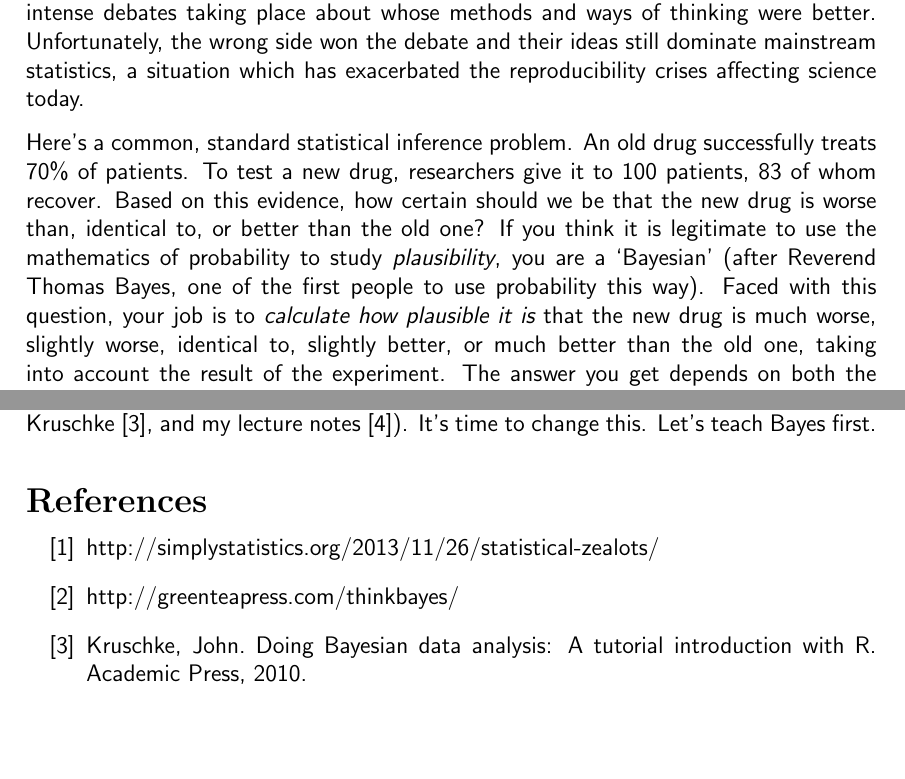
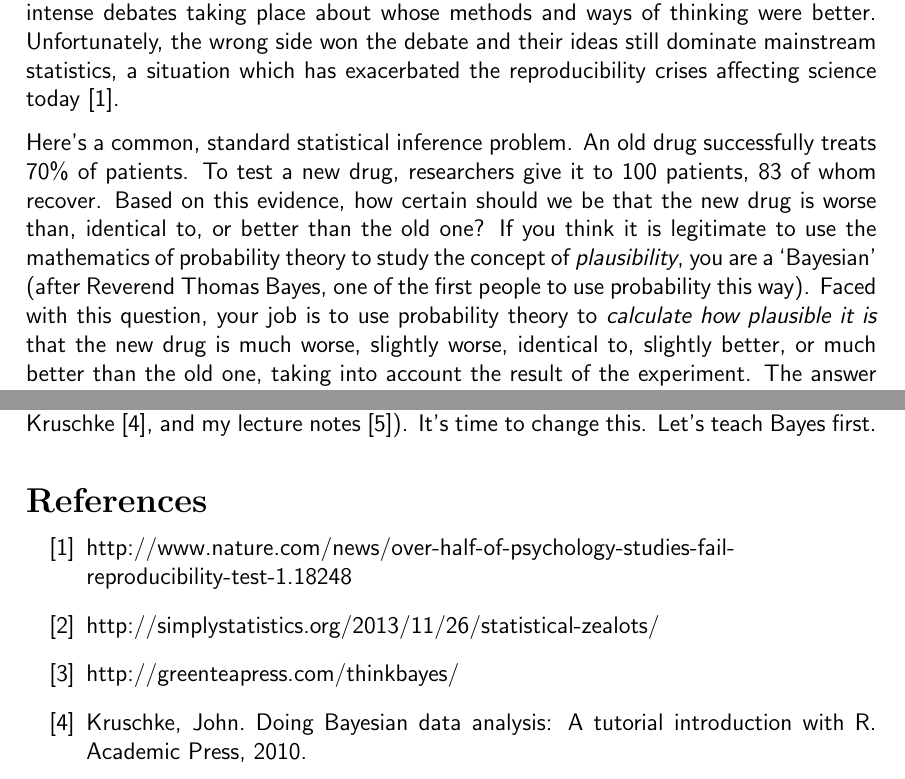
Before and after one commit to eggplantbren/Articles, a LaTeX document (bayes.tex): two parts of pages 1 and 3 of 3, joined at a grey line, cut so that both start at the same text, the shorter picture padded with empty space. Compiled offline with pdfLaTeX.

Commit message:
Keagan's comments

```diff
--- a/bayes.tex
+++ b/bayes.tex
@@ -28,16 +28,18 @@ In the early 20th century, this led to a split in the field of statistics,
 with intense debates taking place about whose methods and ways of thinking
 were better. Unfortunately, the wrong side won the debate and their
 ideas still dominate mainstream statistics, a situation which
-has exacerbated the reproducibility crises affecting science today.
+has exacerbated the reproducibility crises affecting science today
+\citep{reproducibility}.
 
 Here's a common, standard statistical inference problem. An old drug
 successfully treats 70\% of patients. To test a new drug, researchers give it
 to 100 patients, 83 of whom recover. Based on this evidence, how certain
 should we be that the new drug is worse than, identical to, or better than the
 old one? If you think it is legitimate to use the mathematics of probability
-to study {\em plausibility}, you are a `Bayesian' (after Reverend
+theory
+to study the concept of {\em plausibility}, you are a `Bayesian' (after Reverend
 Thomas Bayes, one of the first people to use probability this way). Faced with
-this question, your job is to {\em calculate how plausible it is} that the new
+this question, your job is to use probability theory to {\em calculate how plausible it is} that the new
 drug is much worse, slightly worse, identical to, slightly better, or much better
 than the old one, taking into account the result of the experiment. The answer
 you get
@@ -161,6 +163,9 @@ and my lecture
 notes \citep{331}). It's time to change this. Let's teach Bayes first.
 
 \begin{thebibliography}{999} % if there are less than 10 entries, enter a one digit number
+\bibitem[]{reproducibility}
+http://www.nature.com/news/over-half-of-psychology-studies-fail-reproducibility-test-1.18248
+
 \bibitem[Simply Statistics Blog(2013)]{simply_statistics}
 http://simplystatistics.org/2013/11/26/statistical-zealots/
 
```
